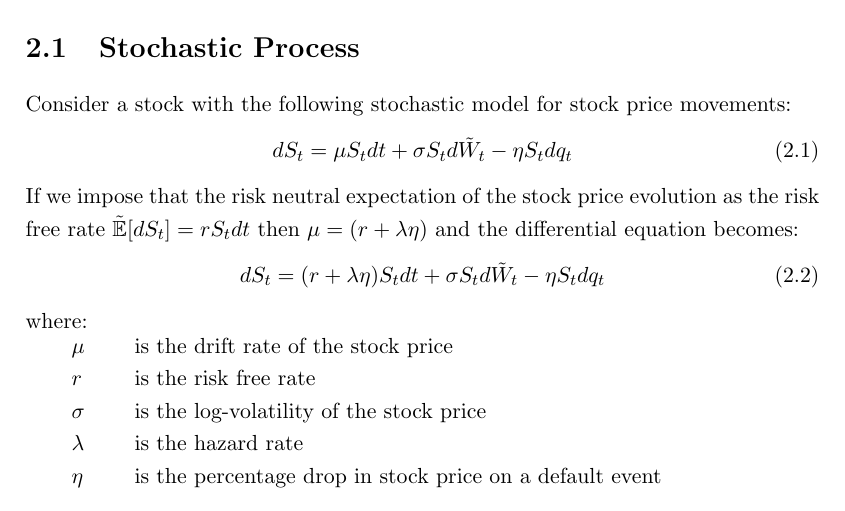
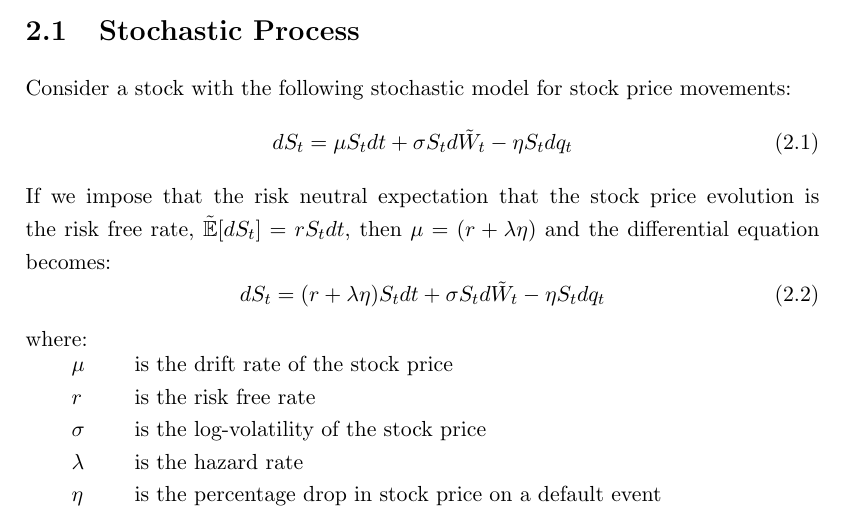
Before and after one commit to DragonSA/amf_research, a LaTeX thesis (report/report.tex): part of page 10 of 26, cut so that both start at the same text. Compiled offline with pdfLaTeX.

Commit message:
Minors fixes.
Correct wording for stochastic process and fix alignment in equation.

```diff
--- a/report/report.tex
+++ b/report/report.tex
@@ -177,7 +177,7 @@ Consider a stock with the following stochastic model for stock price movements:
 \begin{equation}
  \dS = \mu\S\dt + \sigma\S\dW - \eta\S\dq
 \end{equation}
-If we impose that the risk neutral expectation of the stock price evolution as the risk free rate $\E[\dS] = r\S\dt$ then $\mu = (r + \lambda\eta)$ and the differential equation becomes:
+If we impose that the risk neutral expectation that the stock price evolution is the risk free rate, $\E[\dS] = r\S\dt$, then $\mu = (r + \lambda\eta)$ and the differential equation becomes:
 \begin{equation}
  \dS = (r + \lambda\eta)\S\dt + \sigma\S\dW - \eta\S\dq
 \end{equation}
```
Also changed, not shown: report/report.tex (2 more changed lines).
